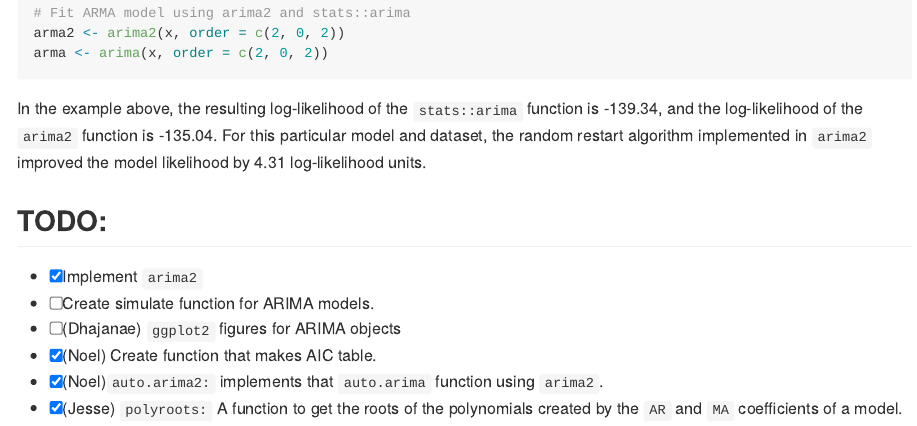
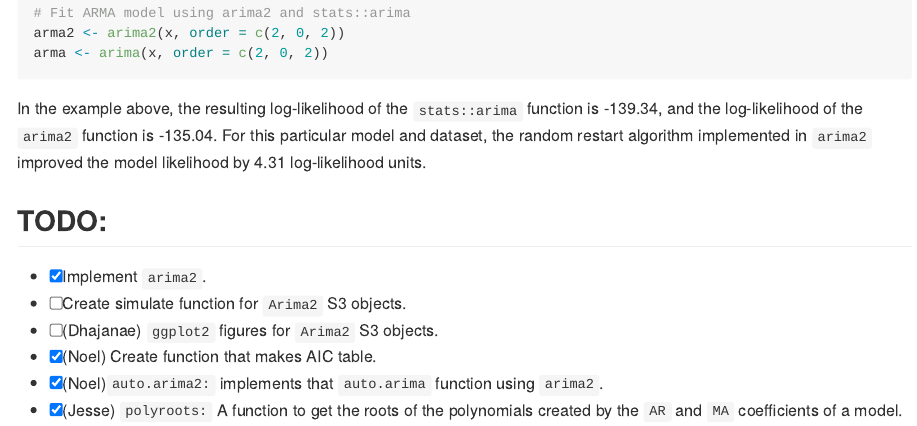
Before and after one commit to jeswheel/arima2, an R Markdown document (README.Rmd): the page in a window 1100 px wide, from 1210 px down. The pictures show the output file README.md that the author committed with the source, drawn offline in the style of GitHub.

Commit message:
minor update to README.Rmd to test GitHub action

```diff
--- a/README.Rmd
+++ b/README.Rmd
@@ -73,9 +73,9 @@ For this particular model and dataset, the random restart algorithm implemented
 
 ## TODO:
 
-- [x] Implement `arima2`
-- [ ] Create simulate function for ARIMA models.
-- [ ] (Dhajanae) `ggplot2` figures for ARIMA objects
+- [x] Implement `arima2`.
+- [ ] Create simulate function for `Arima2` S3 objects.
+- [ ] (Dhajanae) `ggplot2` figures for `Arima2` S3 objects.
 - [x] (Noel) Create function that makes AIC table.
 - [x] (Noel)`auto.arima2:` implements that `auto.arima` function using `arima2`.
 - [x] (Jesse) `polyroots:` A function to get the roots of the polynomials created by the `AR` and `MA` coefficients of a model.
```
Also changed, not shown: README.md.
